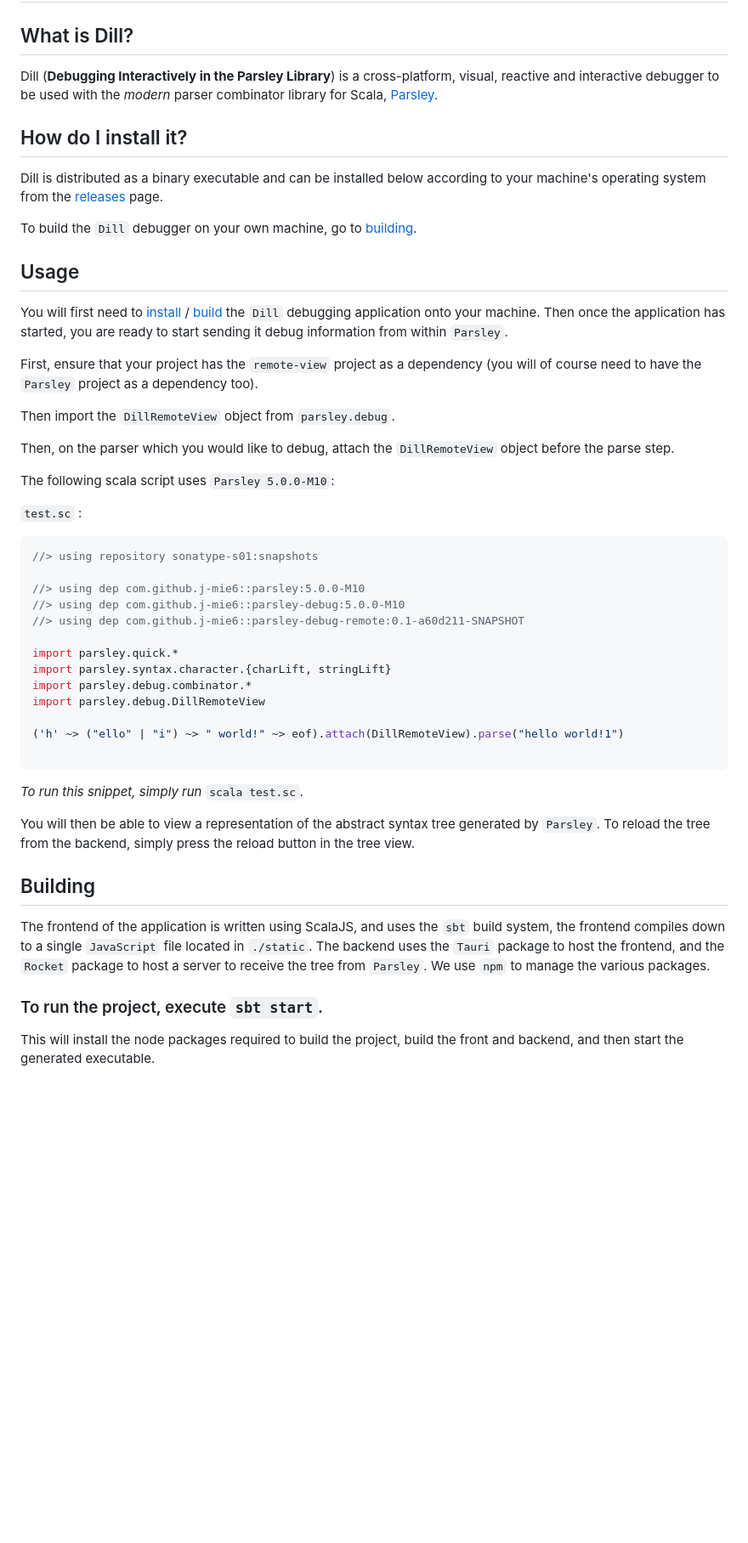
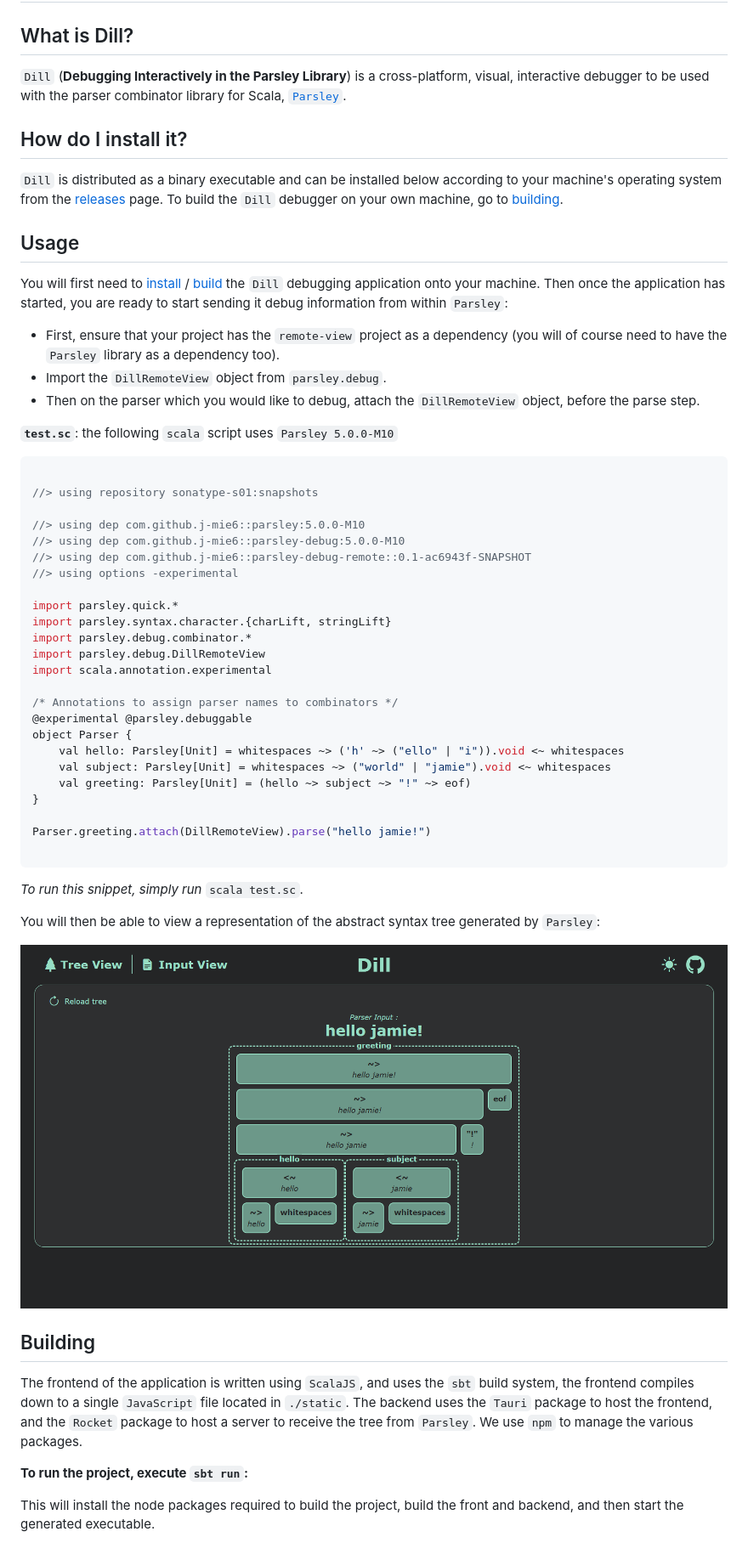
Before and after one commit to j-mie6/parsley-debug-app, a Markdown page: README.md, the part around the change printed below. Shown: that part at 85% size. Drawn GitHub-style; pictures changed too: readme/images/DillHelloJamie.png (added); blank space fills up the shorter version.

Commit message:
feat(README.md): Update README to use new sbt commands and updated view

````diff
--- a/README.md
+++ b/README.md
@@ -3,51 +3,64 @@
 
 ## What is Dill?
 
-Dill (**Debugging Interactively in the Parsley Library**) is a cross-platform, visual, reactive and interactive debugger to be used with the _modern_ parser combinator library for Scala, [Parsley](https://github.com/j-mie6/parsley).
+`Dill` (**Debugging Interactively in the Parsley Library**) is a cross-platform, visual, interactive debugger to be used with the parser combinator library for Scala, [`Parsley`](https://github.com/j-mie6/parsley).
+
 
 ## How do I install it?
 
-Dill is distributed as a binary executable and can be installed below according to your machine's operating system from the [releases](https://github.com/j-mie6/parsley-debug-app/releases/) page.
+`Dill` is distributed as a binary executable and can be installed below according to your machine's operating system from the [releases](https://github.com/j-mie6/parsley-debug-app/releases/) page.
+To build the `Dill` debugger on your own machine, go to [building](#building).
 
-To build the `Dill` debugger on your own machine, go to [building](#building).
 
 ## Usage
 
-You will first need to [install](#how-do-i-install-it) / [build](#building) the `Dill` debugging application onto your machine. Then once the application has started, you are ready to start sending it debug information from within `Parsley`.
+You will first need to [install](#how-do-i-install-it) / [build](#building) the `Dill` debugging application onto your machine. Then once the application has started, you are ready to start sending it debug information from within `Parsley`:
 
-First, ensure that your project has the `remote-view` project as a dependency (you will of course need to have the `Parsley` project as a dependency too).
+- First, ensure that your project has the `remote-view` project as a dependency (you will of course need to have the `Parsley` library as a dependency too).
+- Import the `DillRemoteView` object from `parsley.debug`.
+- Then on the parser which you would like to debug, attach the `DillRemoteView` object, before the parse step.
 
-Then import the `DillRemoteView` object from `parsley.debug`.
+**`test.sc`**: the following `scala` script uses `Parsley 5.0.0-M10`
 
-Then, on the parser which you would like to debug, attach the `DillRemoteView` object before the parse step.
+```scala
 
-The following scala script uses `Parsley 5.0.0-M10`:
-
-`test.sc` :
-```scala
 //> using repository sonatype-s01:snapshots
 
 //> using dep com.github.j-mie6::parsley:5.0.0-M10
 //> using dep com.github.j-mie6::parsley-debug:5.0.0-M10
-//> using dep com.github.j-mie6::parsley-debug-remote:0.1-a60d211-SNAPSHOT
+//> using dep com.github.j-mie6::parsley-debug-remote::0.1-ac6943f-SNAPSHOT
+//> using options -experimental
 
 import parsley.quick.*
 import parsley.syntax.character.{charLift, stringLift}
 import parsley.debug.combinator.*
 import parsley.debug.DillRemoteView
+import scala.annotation.experimental
 
-('h' ~> ("ello" | "i") ~> " world!" ~> eof).attach(DillRemoteView).parse("hello world!1")
+/* Annotations to assign parser names to combinators */
+@experimental @parsley.debuggable
+object Parser {
+    val hello: Parsley[Unit] = whitespaces ~> ('h' ~> ("ello" | "i")).void <~ whitespaces
+    val subject: Parsley[Unit] = whitespaces ~> ("world" | "jamie").void <~ whitespaces
+    val greeting: Parsley[Unit] = (hello ~> subject ~> "!" ~> eof)
+}
+
+Parser.greeting.attach(DillRemoteView).parse("hello jamie!")
 
 ```
 
 _To run this snippet, simply run_ `scala test.sc`.
 
-You will then be able to view a representation of the abstract syntax tree generated by `Parsley`. To reload the tree from the backend, simply press the reload button in the tree view.
+You will then be able to view a representation of the abstract syntax tree generated by `Parsley`:
+
+![Debugging "hello jamie!"](readme/images/DillHelloJamie.png)
+
 
 ## Building
-The frontend of the application is written using ScalaJS, and uses the `sbt` build system, the frontend compiles down to a single `JavaScript` file located in `./static`. The backend uses the `Tauri` package to host the frontend, and the `Rocket` package to host a server to receive the tree from `Parsley`. We use `npm` to manage the various packages.
 
-### To run the project, execute `sbt start`.
+The frontend of the application is written using `ScalaJS`, and uses the `sbt` build system, the frontend compiles down to a single `JavaScript` file located in `./static`. The backend uses the `Tauri` package to host the frontend, and the `Rocket` package to host a server to receive the tree from `Parsley`. We use `npm` to manage the various packages.
+
+**To run the project, execute `sbt run`:**
 
 This will install the node packages required to build the project, build the front and backend, and then start the generated executable.
 
````
Also changed, not shown: other parts of README.md (+8 -16 lines).
